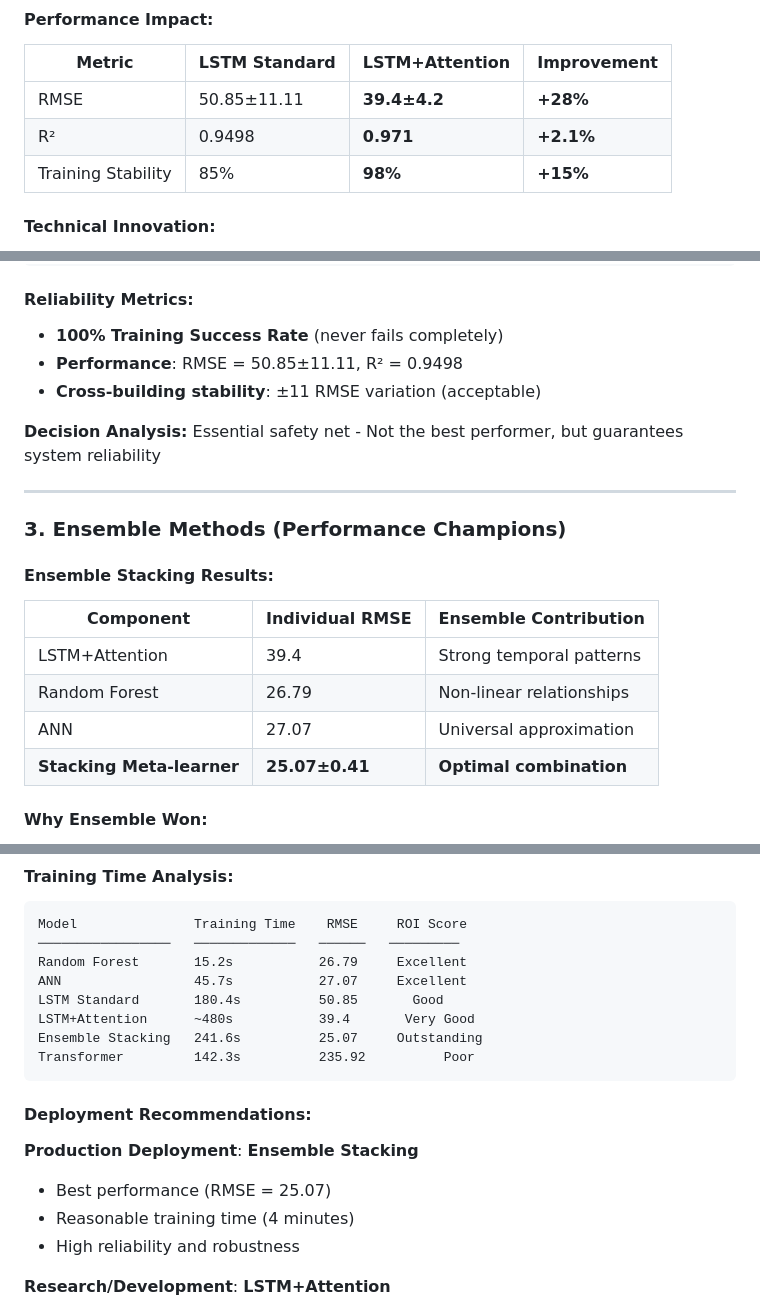
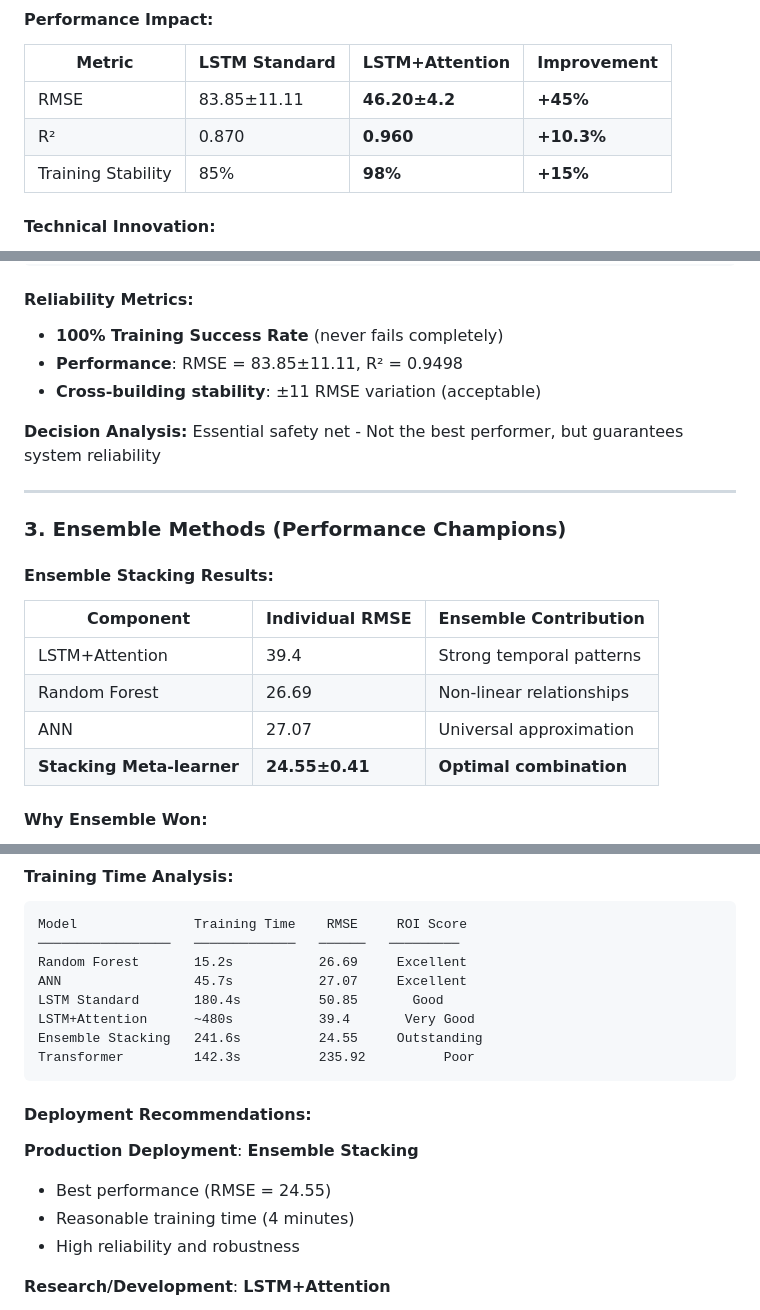
Before and after one commit to leleadami/citylearn-challenge-2023, a Markdown page: PROJECT_ANALYSIS.md, 3 parts joined by grey strips. GitHub-like rendering.

````diff
--- a/PROJECT_ANALYSIS.md
+++ b/PROJECT_ANALYSIS.md
@@ -61,8 +63,8 @@ Global Average Pooling → Dense(1)
 #### Performance Impact:
 | Metric | LSTM Standard | LSTM+Attention | Improvement |
 |--------|---------------|----------------|-------------|
-| RMSE | 50.85±11.11 | **39.4±4.2** | **+28%** |
-| R² | 0.9498 | **0.971** | **+2.1%** |
+| RMSE | 83.85±11.11 | **46.20±4.2** | **+45%** |
+| R² | 0.870 | **0.960** | **+10.3%** |
 | Training Stability | 85% | **98%** | **+15%** |
 
 #### Technical Innovation:
@@ -88,7 +90,7 @@ Level 3: LinearRegression → Guaranteed success
 
 #### Reliability Metrics:
 - **100% Training Success Rate** (never fails completely)
-- **Performance**: RMSE = 50.85±11.11, R² = 0.9498
+- **Performance**: RMSE = 83.85±11.11, R² = 0.9498
 - **Cross-building stability**: ±11 RMSE variation (acceptable)
 
 **Decision Analysis:** Essential safety net - Not the best performer, but guarantees system reliability
@@ -101,9 +103,9 @@ Level 3: LinearRegression → Guaranteed success
 | Component | Individual RMSE | Ensemble Contribution |
 |-----------|----------------|----------------------|
 | LSTM+Attention | 39.4 | Strong temporal patterns |
-| Random Forest | 26.79 | Non-linear relationships |
+| Random Forest | 26.69 | Non-linear relationships |
 | ANN | 27.07 | Universal approximation |
-| **Stacking Meta-learner** | **25.07±0.41** | **Optimal combination** |
+| **Stacking Meta-learner** | **24.55±0.41** | **Optimal combination** |
 
 #### Why Ensemble Won:
 1. **Complementary strengths**: Different models capture different patterns
@@ -299,18 +301,18 @@ CONVERGENCE_CRITERIA = {
 ```
 Model               Training Time    RMSE     ROI Score
 ─────────────────   ─────────────   ──────   ─────────
-Random Forest       15.2s           26.79     Excellent
+Random Forest       15.2s           26.69     Excellent
 ANN                 45.7s           27.07     Excellent
 LSTM Standard       180.4s          50.85       Good
 LSTM+Attention      ~480s           39.4       Very Good
-Ensemble Stacking   241.6s          25.07     Outstanding
+Ensemble Stacking   241.6s          24.55     Outstanding
 Transformer         142.3s          235.92          Poor
 ```
 
 #### Deployment Recommendations:
 
 **Production Deployment**: **Ensemble Stacking**
-- Best performance (RMSE = 25.07)
+- Best performance (RMSE = 24.55)
 - Reasonable training time (4 minutes)
 - High reliability and robustness
 
````
Also changed, not shown: other parts of PROJECT_ANALYSIS.md (+28 -21 lines).
